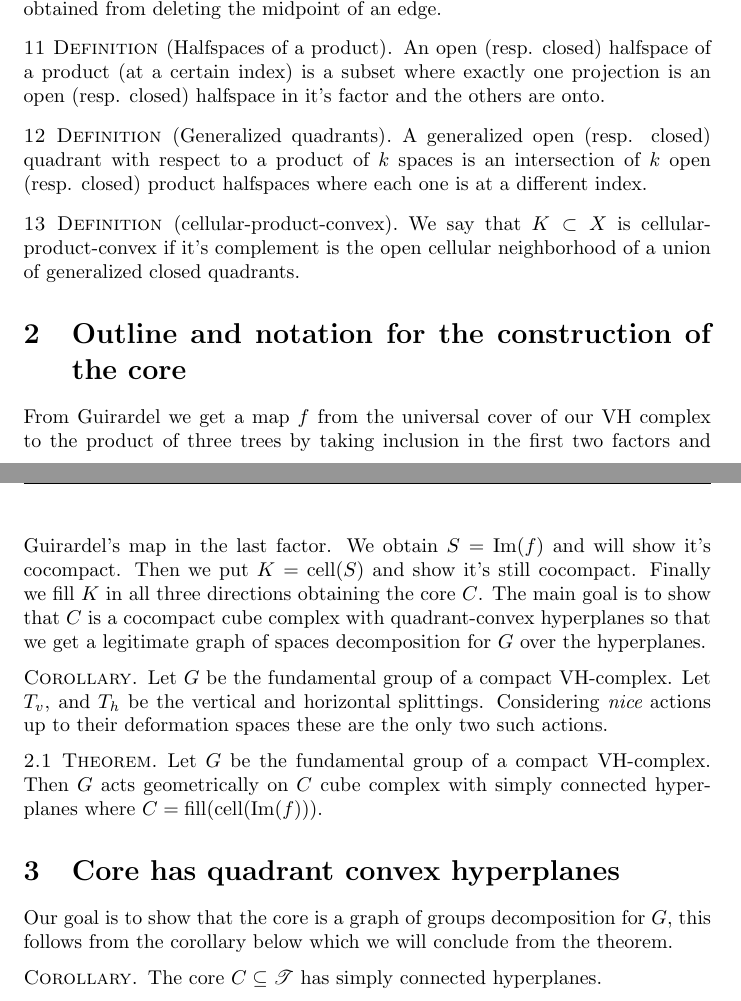
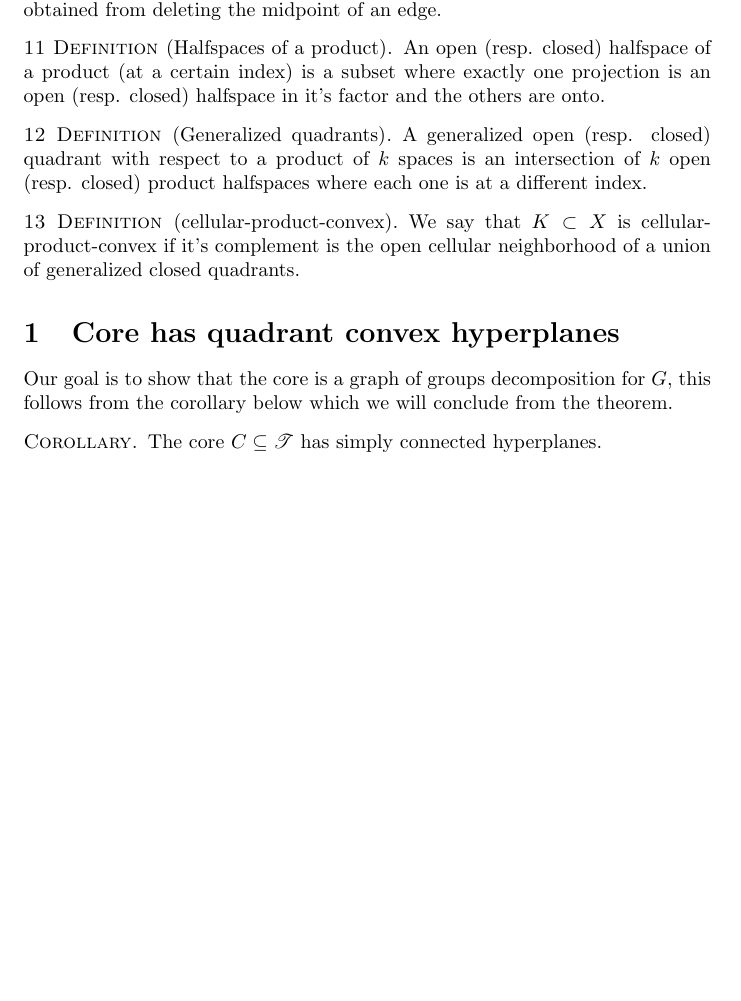
Before and after one commit to quaffpotion/ggt, a LaTeX document (ggt.tex): two parts of pages 2 and 3 of 6 before the commit and part of page 2 of 5 after it, the two joined at a grey line, cut so that both start at the same text, the shorter picture padded with empty space. Compiled offline with pdfLaTeX.

Commit message:
cleanup for meeting

```diff
--- a/ggt.tex
+++ b/ggt.tex
@@ -118,17 +115,6 @@ We want to show the following statement or similar: if a group is the fundamenta
 
 
 
-\section{Outline and notation for the construction of the core}
-
-    From Guirardel we get a map \(f\) from the universal cover of our VH complex to the product of three trees by taking inclusion in the first two factors and Guirardel's map in the last factor. We obtain \(S = \text{Im}(f)\) and will show it's cocompact. Then we put \(K = \text{cell}{(S)}\) and show it's still cocompact. Finally we fill \(K\) in all three directions obtaining the core \(C\). The main goal is to show that \(C\) is a cocompact cube complex with quadrant-convex hyperplanes so that we get a legitimate graph of spaces decomposition for \(G\) over the hyperplanes.
-
-
-\begin{cor*}
-    Let \(G\) be the fundamental group of a compact VH-complex. Let \(T_{v}\), and \(T_{h}\) be the vertical and horizontal splittings. Considering {\em nice} actions up to their deformation spaces these are the only two such actions.
-\end{cor*}
-\begin{thm}
-    Let \(G\) be the fundamental group of a compact VH-complex. Then \(G\) acts geometrically on \(C\) cube complex with simply connected hyperplanes where \(C = \text{fill}( \text{cell}( \text{Im}(f) ) )\).
-\end{thm}
 \section{Core has quadrant convex hyperplanes}
 Our goal is to show that the core is a graph of groups decomposition for \(G\), this follows from the corollary below which we will conclude from the theorem.
 \begin{cor*}
```
Also changed, not shown: ggt.tex (3 more changed lines).
